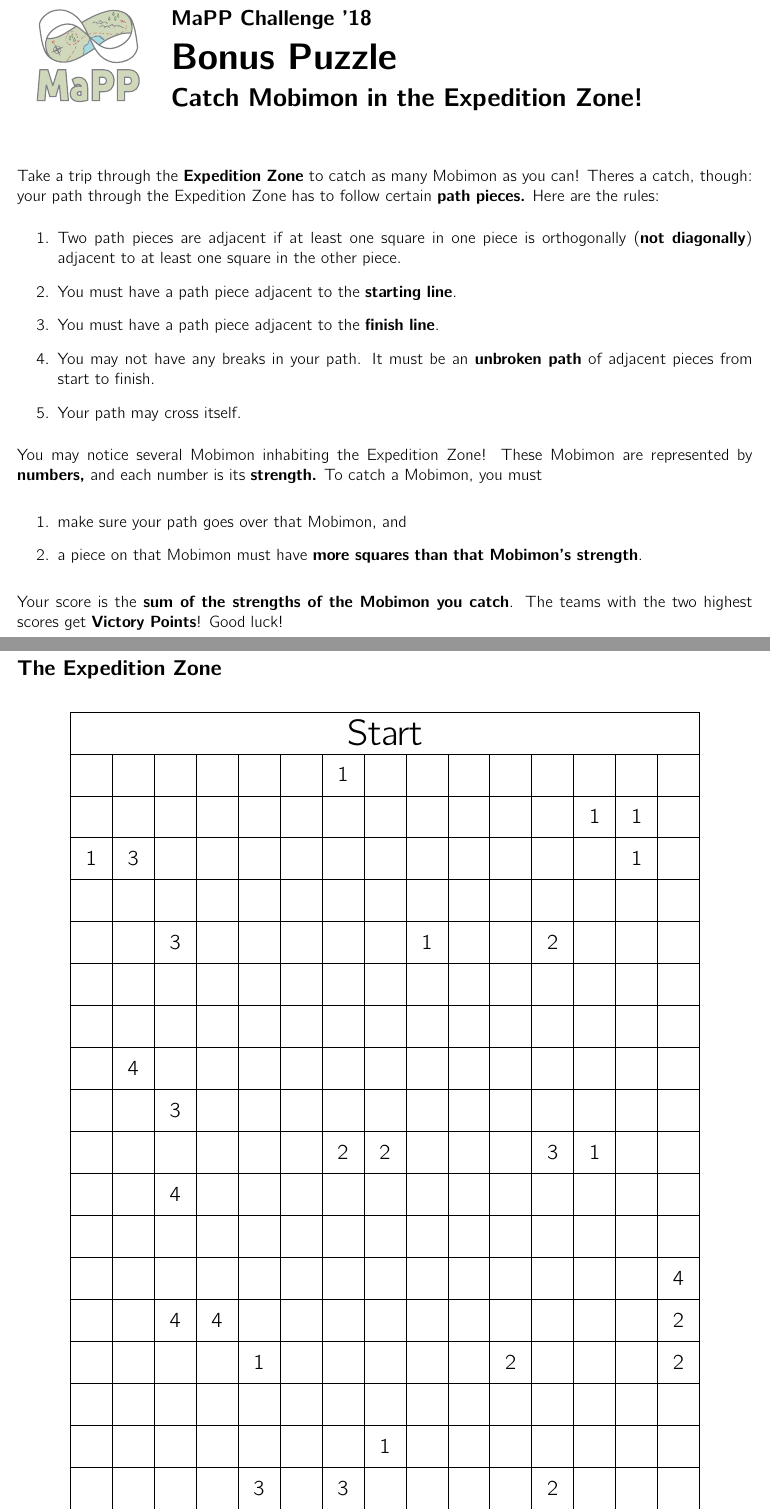
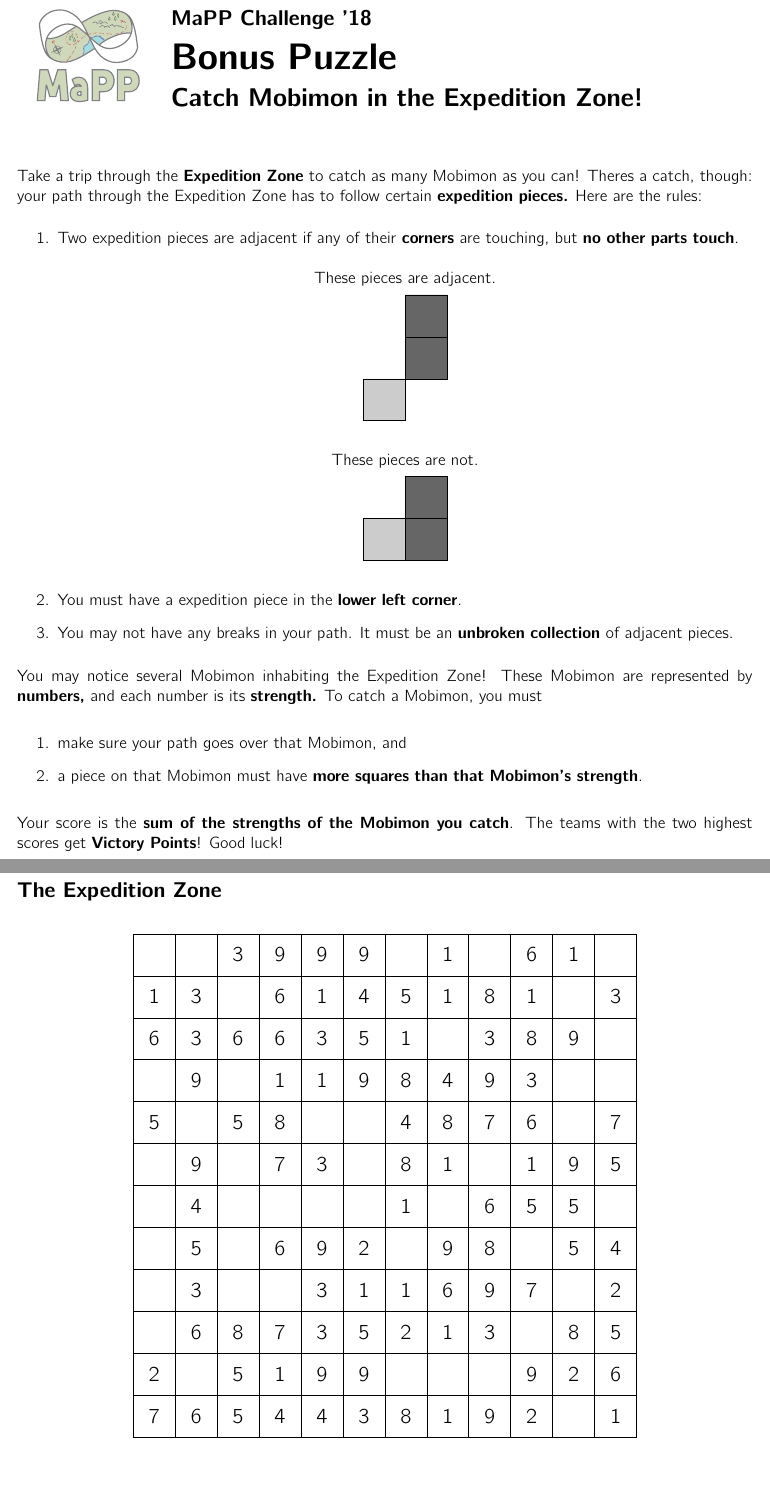
Before and after one commit to MaPPmath/challenge18, a LaTeX document (mapp-challenge-18-game-book.tex, which reads bonuspuzzle/puzzle.tex): two parts of pages 18 and 19 of 20, joined at a grey line, cut so that both start at the same text, the shorter picture padded with empty space. Compiled offline with pdfLaTeX.

Commit message:
Rework expedition zone

```diff
--- a/bonuspuzzle/puzzle.tex
+++ b/bonuspuzzle/puzzle.tex
@@ -3,16 +3,31 @@
 
 Take a trip through the \textbf{Expedition Zone} to catch as many Mobimon as you
 can! Theres a catch, though: your path through the Expedition Zone has to follow
-certain \textbf{path pieces.} Here are the rules:
+certain \textbf{expedition pieces.} Here are the rules:
 \begin{enumerate}
-\item Two path pieces are adjacent if at least one square in one piece is
-  orthogonally (\textbf{not diagonally}) adjacent to at least one square in the
-  other piece.
-\item You must have a path piece adjacent to the \textbf{starting line}.
-\item You must have a path piece adjacent to the \textbf{finish line}.
+\item Two expedition pieces are adjacent if any of their \textbf{corners} are
+  touching, but \textbf{no other parts touch}.
+  \begin{center}
+    These pieces are adjacent.
+
+    \begin{tikzpicture}
+      \draw[fill=black!20] (0,0) grid (1,1) rectangle (0,0);
+      \draw[fill=black!60] (1,1) grid (2,3) rectangle (1,1);
+    \end{tikzpicture}
+  \end{center}
+
+  \begin{center}
+    These pieces are not.
+
+    \begin{tikzpicture}
+      \draw[fill=black!20] (0,0) grid (1,1) rectangle (0,0);
+      \draw[fill=black!60] (1,0) grid (2,2) rectangle (1,0);
+    \end{tikzpicture}
+  \end{center}
+
+\item You must have a expedition piece in the \textbf{lower left corner}.
 \item You may not have any breaks in your path. It must be an \textbf{unbroken
-    path} of adjacent pieces from start to finish.
-\item Your path may cross itself.
+    collection} of adjacent pieces.
 \end{enumerate}
 
 You may notice several Mobimon inhabiting the Expedition Zone! These Mobimon are
@@ -41,9 +52,4 @@ teams with the two highest scores get \textbf{Victory Points}! Good luck!
-    \node[font=\Huge] at (7.5, 20.5){Start};
-
-
-    % grid
-    \draw[step=10mm] (0,0) grid (15,20);
-
+    \draw[step=10mm] (0,0) grid (12,12);
 
     % nodes - randomly generated by gridgenerator.py
     \tikzstyle{every node}=[font=\Large];
@@ -51,38 +57,108 @@ teams with the two highest scores get \textbf{Victory Points}! Good luck!
     % > python gridgenerator.py
     % to generate a new set and copy/paste from gridgen.out (which is a text file
     % despite the unusual extension
-    \node at (5mm, 175mm){1};
-    \node at (15mm, 125mm){4};
-    \node at (15mm, 175mm){3};
-    \node at (25mm, 65mm){4};
-    \node at (25mm, 95mm){4};
+    %there are exactly 500 points worth of mobimon
+    \node at (5mm, 5mm){7};
+    \node at (5mm, 15mm){2};
+    \node at (5mm, 75mm){5};
+    \node at (5mm, 95mm){6};
+    \node at (5mm, 105mm){1};
+    \node at (15mm, 5mm){6};
+    \node at (15mm, 25mm){6};
+    \node at (15mm, 35mm){3};
+    \node at (15mm, 45mm){5};
+    \node at (15mm, 55mm){4};
+    \node at (15mm, 65mm){9};
+    \node at (15mm, 85mm){9};
+    \node at (15mm, 95mm){3};
+    \node at (15mm, 105mm){3};
+    \node at (25mm, 5mm){5};
+    \node at (25mm, 15mm){5};
+    \node at (25mm, 25mm){8};
+    \node at (25mm, 75mm){5};
+    \node at (25mm, 95mm){6};
     \node at (25mm, 115mm){3};
-    \node at (25mm, 155mm){3};
-    \node at (35mm, 5mm){1};
-    \node at (35mm, 65mm){4};
+    \node at (35mm, 5mm){4};
+    \node at (35mm, 15mm){1};
+    \node at (35mm, 25mm){7};
+    \node at (35mm, 45mm){6};
+    \node at (35mm, 65mm){7};
+    \node at (35mm, 75mm){8};
+    \node at (35mm, 85mm){1};
+    \node at (35mm, 95mm){6};
+    \node at (35mm, 105mm){6};
+    \node at (35mm, 115mm){9};
+    \node at (45mm, 5mm){4};
+    \node at (45mm, 15mm){9};
     \node at (45mm, 25mm){3};
-    \node at (45mm, 55mm){1};
-    \node at (65mm, 25mm){3};
-    \node at (65mm, 105mm){2};
-    \node at (65mm, 195mm){1};
-    \node at (75mm, 35mm){1};
-    \node at (75mm, 105mm){2};
-    \node at (85mm, 155mm){1};
-    \node at (105mm, 5mm){2};
-    \node at (105mm, 55mm){2};
-    \node at (115mm, 25mm){2};
+    \node at (45mm, 35mm){3};
+    \node at (45mm, 45mm){9};
+    \node at (45mm, 65mm){3};
+    \node at (45mm, 85mm){1};
+    \node at (45mm, 95mm){3};
+    \node at (45mm, 105mm){1};
+    \node at (45mm, 115mm){9};
+    \node at (55mm, 5mm){3};
+    \node at (55mm, 15mm){9};
+    \node at (55mm, 25mm){5};
+    \node at (55mm, 35mm){1};
+    \node at (55mm, 45mm){2};
+    \node at (55mm, 85mm){9};
+    \node at (55mm, 95mm){5};
+    \node at (55mm, 105mm){4};
+    \node at (55mm, 115mm){9};
+    \node at (65mm, 5mm){8};
+    \node at (65mm, 25mm){2};
+    \node at (65mm, 35mm){1};
+    \node at (65mm, 55mm){1};
+    \node at (65mm, 65mm){8};
+    \node at (65mm, 75mm){4};
+    \node at (65mm, 85mm){8};
+    \node at (65mm, 95mm){1};
+    \node at (65mm, 105mm){5};
+    \node at (75mm, 5mm){1};
+    \node at (75mm, 25mm){1};
+    \node at (75mm, 35mm){6};
+    \node at (75mm, 45mm){9};
+    \node at (75mm, 65mm){1};
+    \node at (75mm, 75mm){8};
+    \node at (75mm, 85mm){4};
+    \node at (75mm, 105mm){1};
+    \node at (75mm, 115mm){1};
+    \node at (85mm, 5mm){9};
+    \node at (85mm, 25mm){3};
+    \node at (85mm, 35mm){9};
+    \node at (85mm, 45mm){8};
+    \node at (85mm, 55mm){6};
+    \node at (85mm, 75mm){7};
+    \node at (85mm, 85mm){9};
+    \node at (85mm, 95mm){3};
+    \node at (85mm, 105mm){8};
+    \node at (95mm, 5mm){2};
+    \node at (95mm, 15mm){9};
+    \node at (95mm, 35mm){7};
+    \node at (95mm, 55mm){5};
+    \node at (95mm, 65mm){1};
+    \node at (95mm, 75mm){6};
+    \node at (95mm, 85mm){3};
+    \node at (95mm, 95mm){8};
+    \node at (95mm, 105mm){1};
+    \node at (95mm, 115mm){6};
+    \node at (105mm, 15mm){2};
+    \node at (105mm, 25mm){8};
+    \node at (105mm, 45mm){5};
+    \node at (105mm, 55mm){5};
+    \node at (105mm, 65mm){9};
+    \node at (105mm, 95mm){9};
+    \node at (105mm, 115mm){1};
+    \node at (115mm, 5mm){1};
+    \node at (115mm, 15mm){6};
+    \node at (115mm, 25mm){5};
+    \node at (115mm, 35mm){2};
+    \node at (115mm, 45mm){4};
+    \node at (115mm, 65mm){5};
+    \node at (115mm, 75mm){7};
     \node at (115mm, 105mm){3};
-    \node at (115mm, 155mm){2};
-    \node at (125mm, 105mm){1};
-    \node at (125mm, 185mm){1};
-    \node at (135mm, 5mm){1};
-    \node at (135mm, 175mm){1};
-    \node at (135mm, 185mm){1};
-    \node at (145mm, 5mm){1};
-    \node at (145mm, 15mm){1};
-    \node at (145mm, 55mm){2};
-    \node at (145mm, 65mm){2};
-    \node at (145mm, 75mm){4};
   \end{tikzpicture}
 \end{center}
 
```
Also changed, not shown: repeat.tex (deleted, +0 -208 lines), mapp-challenge-18-game-book.pdf, bonuspuzzle/puzzle.tex (4 more changed lines), 1 other file.
